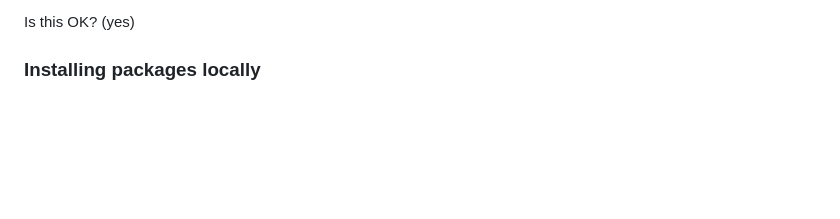
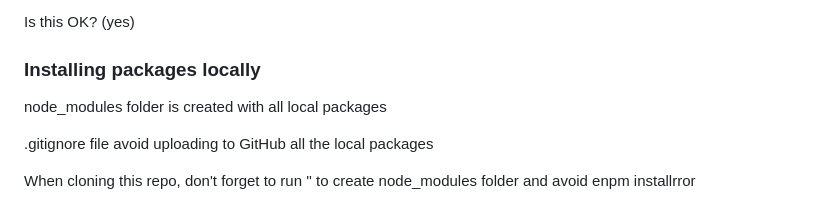
Before and after one commit to siomarapantarotto/nodejs-playground, a Markdown page: README.md, the part around the change. Drawn GitHub-style; blank space fills up the shorter version.

Commit message:
Add .gitignore and npm info to recreate packages

```diff
--- a/README.md
+++ b/README.md
@@ -231,3 +231,9 @@ About to write to D:\Workspace_NodeJS\nodejs-playground\nodejs-server\package.js
 Is this OK? (yes)
 
 ### Installing packages locally
+
+node_modules folder is created with all local packages
+
+.gitignore file avoid uploading to GitHub all the local packages
+
+When cloning this repo, don't forget to run '' to create node_modules folder and avoid enpm installrror
```
